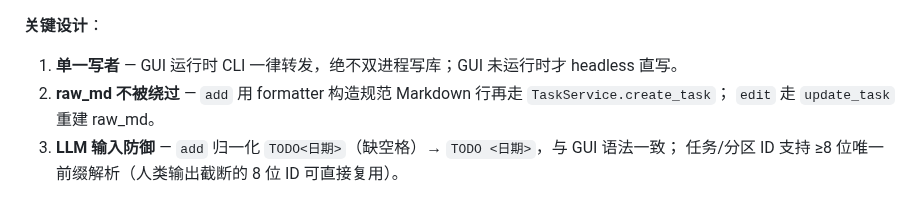
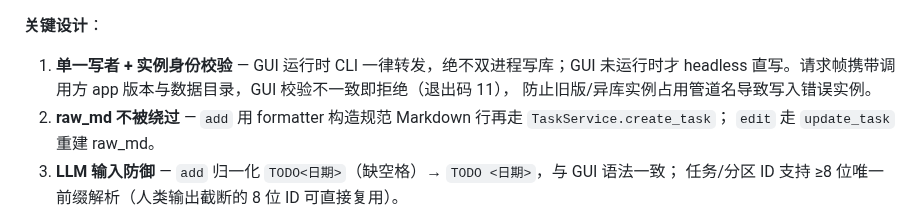
Before and after one commit to HananxR/Tadado, a Markdown page: DESIGN.md, the part around the change. Rendered like a GitHub page.

Commit message:
docs: DESIGN.md 同步实例身份校验设计
Co-Authored-By: Claude <noreply@anthropic.com>

```diff
--- a/DESIGN.md
+++ b/DESIGN.md
@@ -159,7 +159,9 @@ tadado-cli <command> [args]
 
 **关键设计**：
 
-1. **单一写者** — GUI 运行时 CLI 一律转发，绝不双进程写库；GUI 未运行时才 headless 直写。
+1. **单一写者 + 实例身份校验** — GUI 运行时 CLI 一律转发，绝不双进程写库；GUI 未运行时才
+   headless 直写。请求帧携带调用方 app 版本与数据目录，GUI 校验不一致即拒绝（退出码 11），
+   防止旧版/异库实例占用管道名导致写入错误实例。
 2. **raw_md 不被绕过** — `add` 用 formatter 构造规范 Markdown 行再走 `TaskService.create_task`；
    `edit` 走 `update_task` 重建 raw_md。
 3. **LLM 输入防御** — `add` 归一化 `TODO<日期>`（缺空格）→ `TODO <日期>`，与 GUI 语法一致；
```
